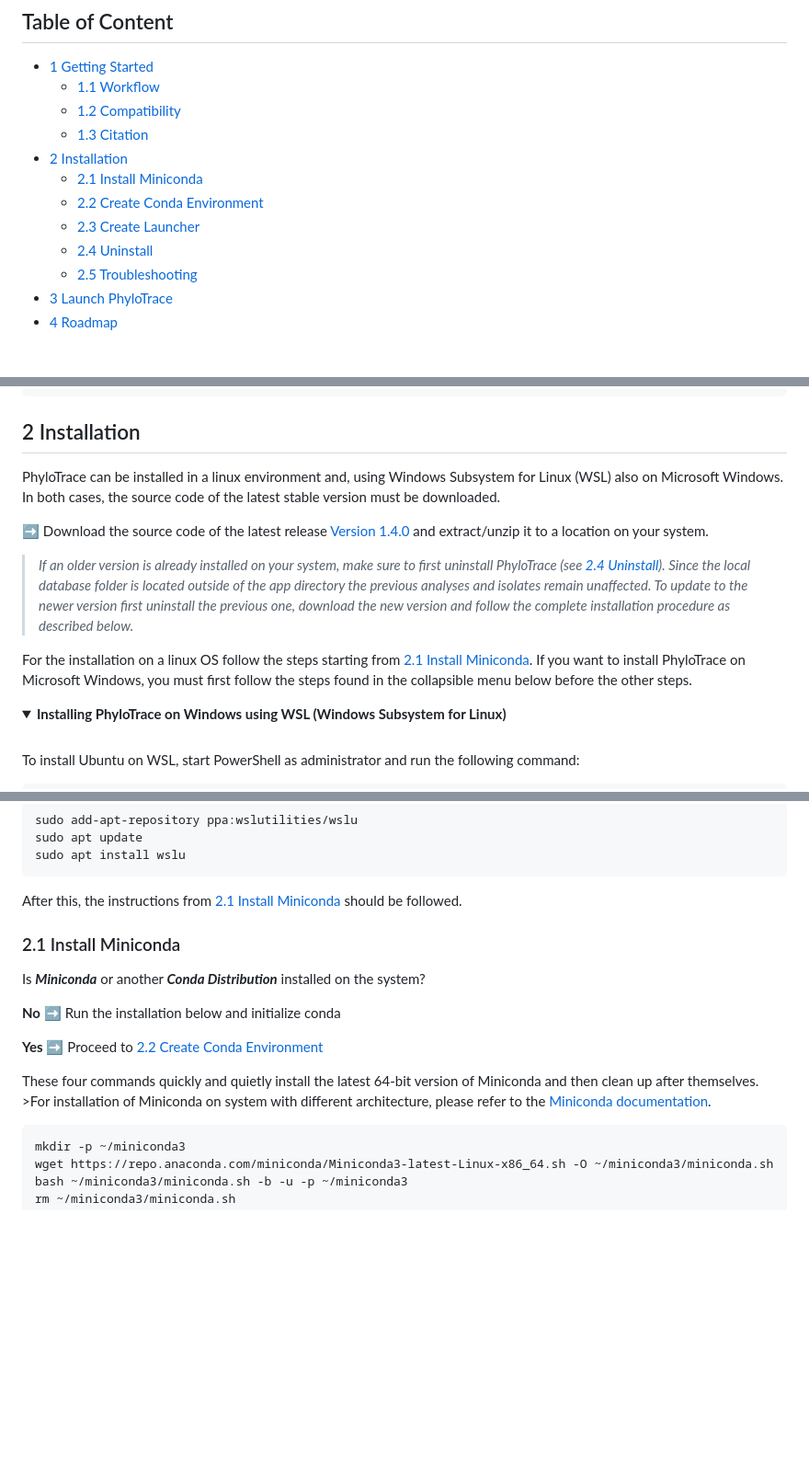
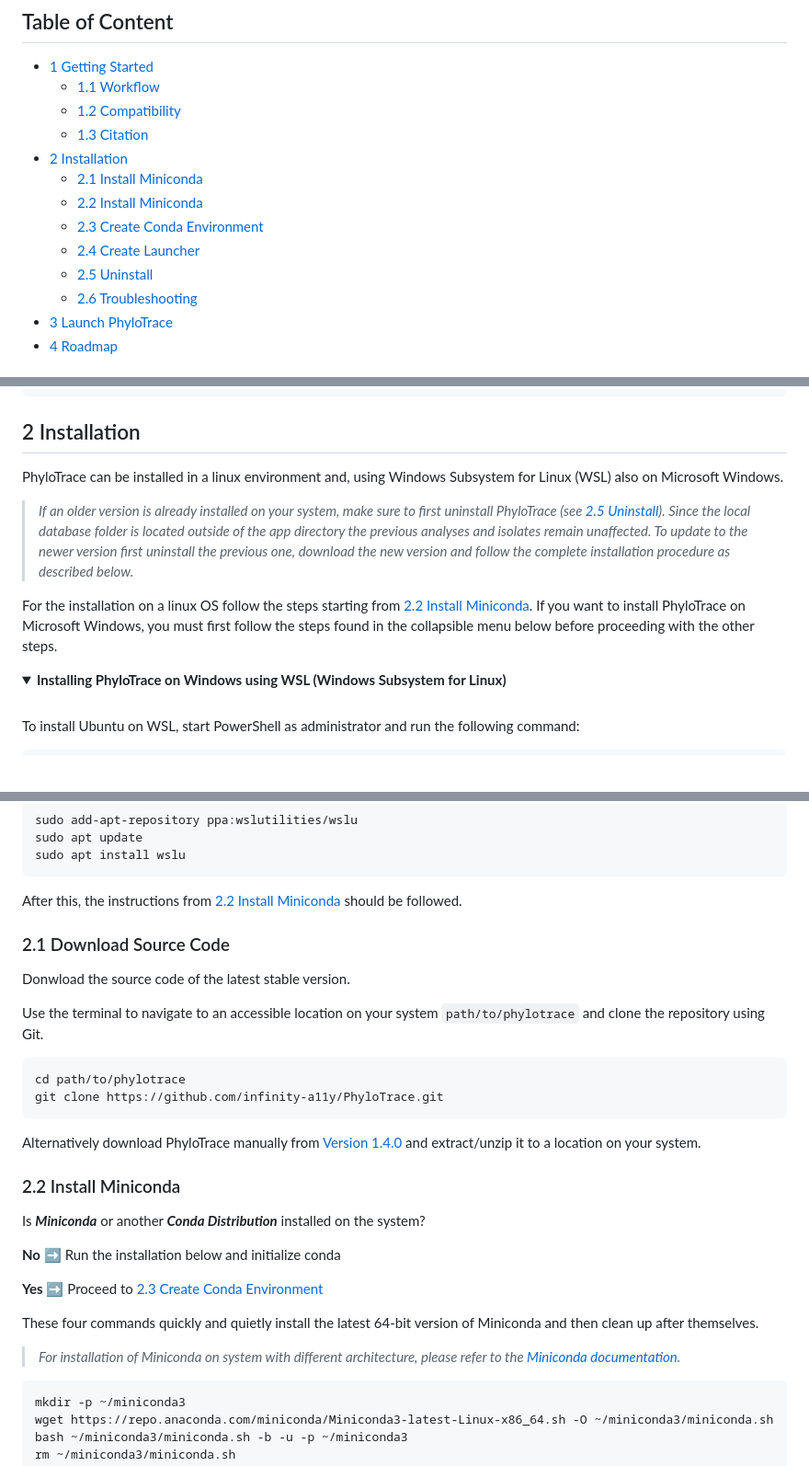
Before and after one commit to infinity-a11y/PhyloTrace, a Markdown page: README.md, 3 parts joined by grey strips. Shown at 92% size. GitHub-like rendering; folded sections open; blank space fills up the shorter version.

````diff
--- a/README.md
+++ b/README.md
@@ -46,11 +46,12 @@ developed.](https://www.repostatus.org/badges/latest/active.svg)
     -   [1.2 Compatibility](#12-compatibility)
     -   [1.3 Citation](#13-citation)
 -   [2 Installation](#2-installation)
-    -   [2.1 Install Miniconda](#21-install-miniconda)
-    -   [2.2 Create Conda Environment](#22-create-conda-environment)
-    -   [2.3 Create Launcher](#23-create-desktop-launcher)
-    -   [2.4 Uninstall](#24-uninstall)
-    -   [2.5 Troubleshooting](#25-troubleshooting)
+    -   [2.1 Install Miniconda](#21-download-source-code)
+    -   [2.2 Install Miniconda](#21-install-miniconda)
+    -   [2.3 Create Conda Environment](#22-create-conda-environment)
+    -   [2.4 Create Launcher](#23-create-desktop-launcher)
+    -   [2.5 Uninstall](#24-uninstall)
+    -   [2.6 Troubleshooting](#25-troubleshooting)
 -   [3 Launch PhyloTrace](#3-launch-phylotrace)
 -   [4 Roadmap](#4-roadmap)
 
@@ -192,17 +193,15 @@ If you use PhyloTrace for your paper or publication, cite us with
 
 ## 2 Installation
 
-PhyloTrace can be installed in a linux environment and, using Windows Subsystem for Linux (WSL) also on Microsoft Windows. In both cases, the source code of the latest stable version must be downloaded.
-
-:arrow_right: Download the source code of the latest release [Version 1.4.0](https://github.com/infinity-a11y/PhyloTrace/archive/refs/tags/v1.4.0.zip) and extract/unzip it to a location on your system.
+PhyloTrace can be installed in a linux environment and, using Windows Subsystem for Linux (WSL) also on Microsoft Windows.
 
 > <i>If an older version is already installed on your system, make sure to first uninstall PhyloTrace
-> (see [2.4 Uninstall](#24-uninstall)). Since the local database folder is located outside of the
+> (see [2.5 Uninstall](#25-uninstall)). Since the local database folder is located outside of the
 > app directory the previous analyses and isolates remain unaffected. To update to the newer version
 > first uninstall the previous one, download the new version and follow the complete installation
 > procedure as described below.</i>
 
-For the installation on a linux OS follow the steps starting from [2.1 Install Miniconda](#21-install-miniconda). If you want to install PhyloTrace on Microsoft Windows, you must first follow the steps found in the collapsible menu below before the other steps.
+For the installation on a linux OS follow the steps starting from [2.2 Install Miniconda](#22-install-miniconda). If you want to install PhyloTrace on Microsoft Windows, you must first follow the steps found in the collapsible menu below before proceeding with the other steps.
 
 <details>
 <br>
@@ -227,21 +226,36 @@ sudo apt update
 sudo apt install wslu
 ```
 
-After this, the instructions from [2.1 Install Miniconda](#21-install-miniconda) should be followed.
+After this, the instructions from [2.2 Install Miniconda](#22-install-miniconda) should be followed.
 
 </details>
 
-### 2.1 Install Miniconda
+### 2.1 Download Source Code
+
+Donwload the source code of the latest stable version.
+
+Use the terminal to navigate to an accessible location on your system ```path/to/phylotrace``` and clone the repository using Git.
+
+```
+cd path/to/phylotrace
+git clone https://github.com/infinity-a11y/PhyloTrace.git
+```
+
+Alternatively download PhyloTrace manually from [Version 1.4.0](https://github.com/infinity-a11y/PhyloTrace/archive/refs/tags/v1.4.0.zip) and extract/unzip it to a location on your system.
+
+
+### 2.2 Install Miniconda
 
 Is ***Miniconda*** or another ***Conda Distribution*** installed on the system?
 
 **No**  :arrow_right: Run the installation below and initialize conda  <br>
 
-**Yes** :arrow_right: Proceed to [2.2 Create Conda Environment](#22-create-conda-environment)
+**Yes** :arrow_right: Proceed to [2.3 Create Conda Environment](#23-create-conda-environment)
 
 These four commands quickly and quietly install the latest 64-bit version of Miniconda and then
-clean up after themselves. \>For installation of Miniconda on system with different architecture,
-please refer to the [Miniconda documentation](https://docs.anaconda.com/free/miniconda/index.html).
+clean up after themselves.
+
+> _For installation of Miniconda on system with different architecture, please refer to the [Miniconda documentation](https://docs.anaconda.com/free/miniconda/index.html)._
 
 ``` bash
 mkdir -p ~/miniconda3
````
Also changed, not shown: other parts of README.md (+4 -4 lines).
